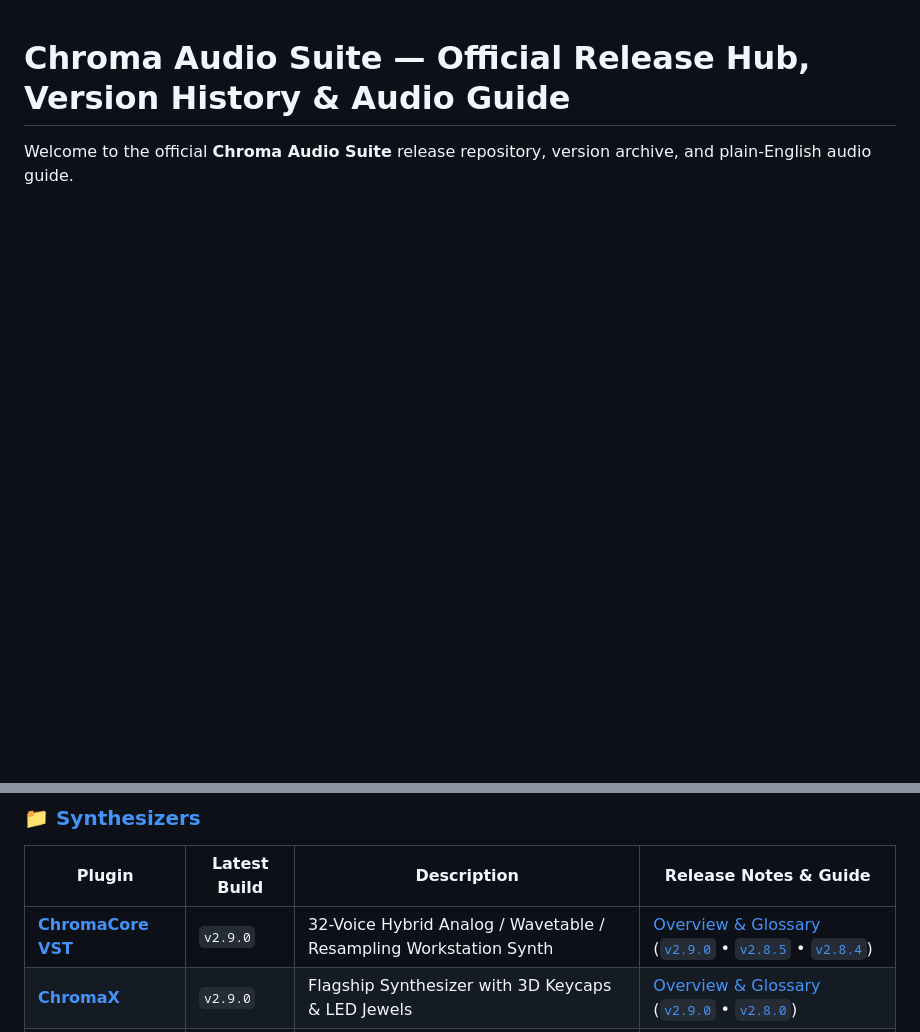
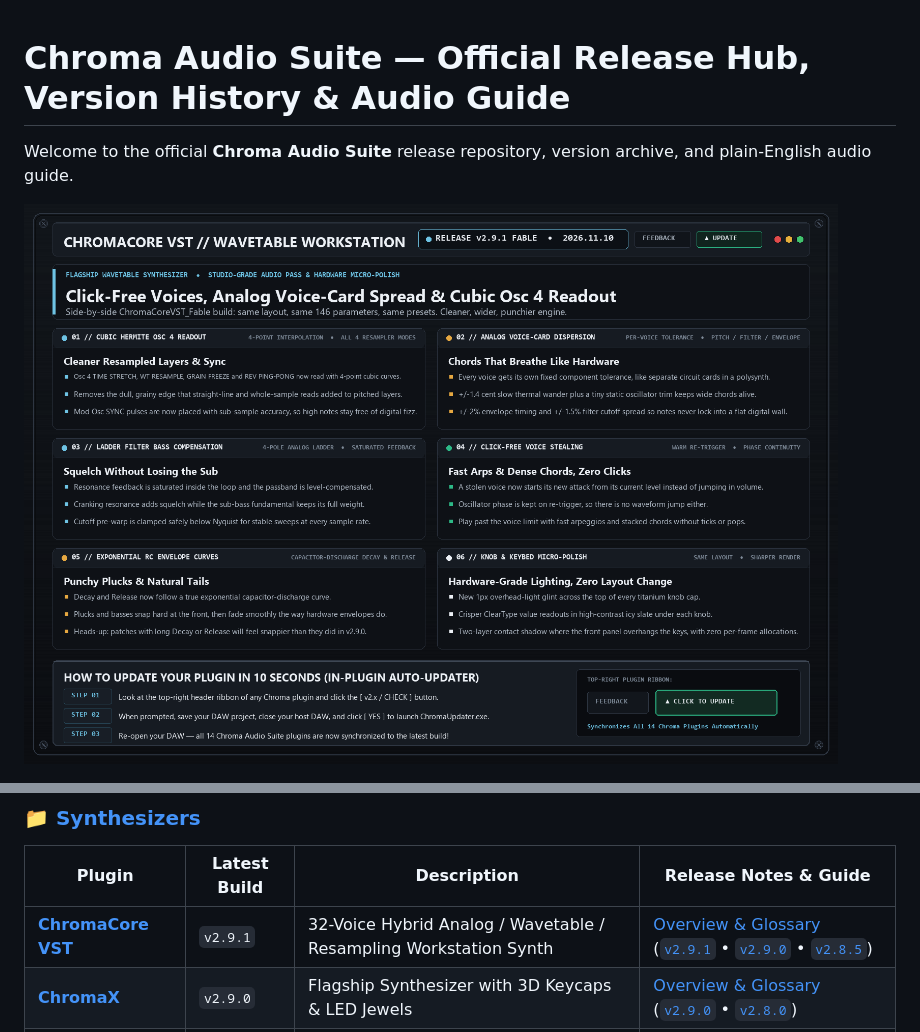
Before and after one commit to haidood/chroma-release, a Markdown page: README.md, 2 parts joined by grey strips. GitHub-like rendering; pictures changed too: docs/assets/ChromaCore_v2.9.1_Fable_Release_Card.png (added); blank space fills up the shorter version.

Commit message:
release: update public manifest, precompiled binaries, version cards, and categorized release notes hub

```diff
--- a/README.md
+++ b/README.md
@@ -1,6 +1,8 @@
 # Chroma Audio Suite — Official Release Hub, Version History & Audio Guide
 
 Welcome to the official **Chroma Audio Suite** release repository, version archive, and plain-English audio guide.
+
+![ChromaCore v2.9.1 Fable Release Card](docs/assets/ChromaCore_v2.9.1_Fable_Release_Card.png)
 
 ![ChromaCore v2.9.0 Release Card](docs/assets/ChromaCore_v2.9.0_Release_Card.png)
 
@@ -13,7 +15,7 @@ Welcome to the official **Chroma Audio Suite** release repository, version archi
 ### 📁 [Synthesizers](docs/01_Synthesizers/README.md)
 | Plugin | Latest Build | Description | Release Notes & Guide |
 |---|---|---|---|
-| **[ChromaCore VST](docs/01_Synthesizers/chromacore/README.md)** | `v2.9.0` | 32-Voice Hybrid Analog / Wavetable / Resampling Workstation Synth | [Overview & Glossary](docs/01_Synthesizers/chromacore/README.md) ([`v2.9.0`](docs/01_Synthesizers/chromacore/v2.9.0_2026-11-10.md) • [`v2.8.5`](docs/01_Synthesizers/chromacore/v2.8.5_2026-11-05.md) • [`v2.8.4`](docs/01_Synthesizers/chromacore/v2.8.4_2026-11-04.md)) |
+| **[ChromaCore VST](docs/01_Synthesizers/chromacore/README.md)** | `v2.9.1` | 32-Voice Hybrid Analog / Wavetable / Resampling Workstation Synth | [Overview & Glossary](docs/01_Synthesizers/chromacore/README.md) ([`v2.9.1`](docs/01_Synthesizers/chromacore/v2.9.1_2026-11-10.md) • [`v2.9.0`](docs/01_Synthesizers/chromacore/v2.9.0_2026-11-10.md) • [`v2.8.5`](docs/01_Synthesizers/chromacore/v2.8.5_2026-11-05.md)) |
 | **[ChromaX](docs/01_Synthesizers/chromax/README.md)** | `v2.9.0` | Flagship Synthesizer with 3D Keycaps & LED Jewels | [Overview & Glossary](docs/01_Synthesizers/chromax/README.md) ([`v2.9.0`](docs/01_Synthesizers/chromax/v2.9.0_2026-11-05.md) • [`v2.8.0`](docs/01_Synthesizers/chromax/v2.8.0_2026-10-21.md)) |
 | **[ChromaPulse](docs/01_Synthesizers/chromapulse/README.md)** | `v3.0.0` | Step-Sequenced Ratchet Rhythm Synthesizer | [Overview & Glossary](docs/01_Synthesizers/chromapulse/README.md) ([`v3.0.0`](docs/01_Synthesizers/chromapulse/v3.0.0_2026-11-06.md) • [`v2.9.0`](docs/01_Synthesizers/chromapulse/v2.9.0_2026-11-05.md) • [`v2.8.0`](docs/01_Synthesizers/chromapulse/v2.8.0_2026-10-21.md)) |
 | **[ChromaDeep](docs/01_Synthesizers/chromadeep/README.md)** | `v2.9.0` | 7-Tab Modular Delay & Sub-Bass Synthesizer | [Overview & Glossary](docs/01_Synthesizers/chromadeep/README.md) ([`v2.9.0`](docs/01_Synthesizers/chromadeep/v2.9.0_2026-11-05.md) • [`v2.8.0`](docs/01_Synthesizers/chromadeep/v2.8.0_2026-10-21.md)) |
```
Also changed, not shown: docs/01_Synthesizers/README.md (+1 -1 lines), 7 other files.
